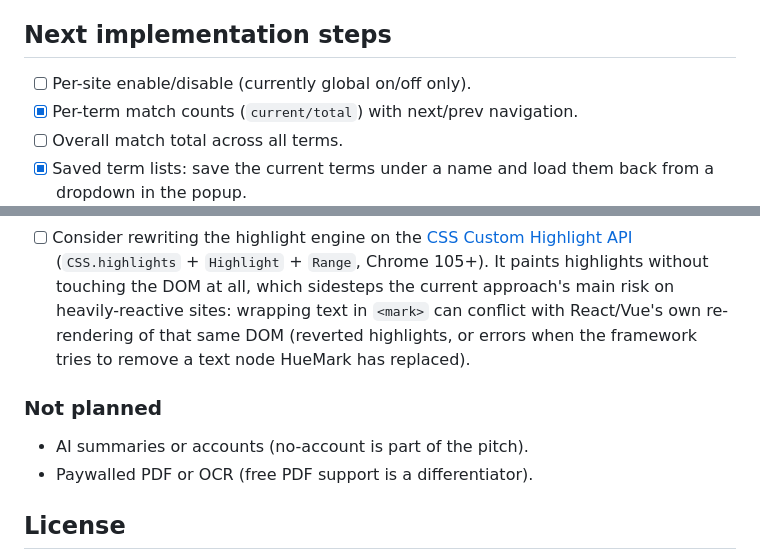
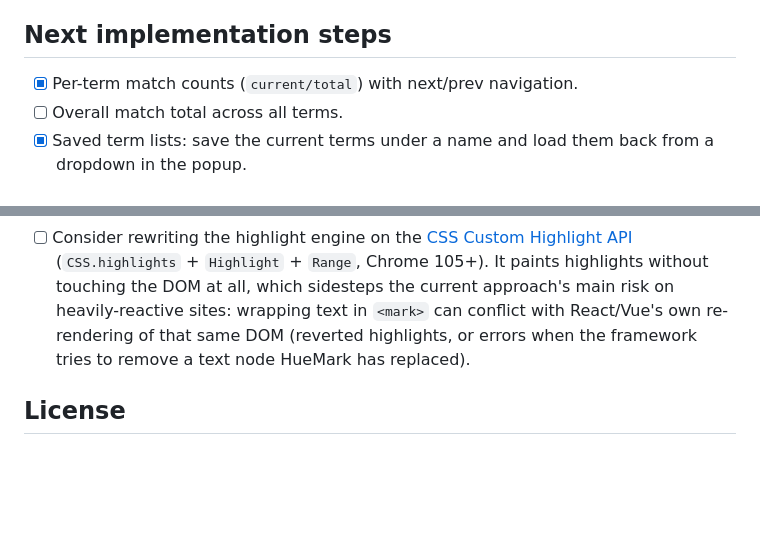
Before and after one commit to nawaz13bit/HueMark, a Markdown page: README.md, 2 parts joined by grey strips. Rendered like a GitHub page; blank space fills up the shorter version.

Commit message:
README: drop Not planned section and per-site item
Co-Authored-By: Claude Sonnet 5.5 <noreply@anthropic.com>
Claude-Session: https://claude.ai/code/session_013QbJ1yVHri5Ncue4F8ZcDK

```diff
--- a/README.md
+++ b/README.md
@@ -188,7 +188,6 @@ HueMark/
 
 ## Next implementation steps
 
-- [ ] Per-site enable/disable (currently global on/off only).
 - [x] Per-term match counts (`current/total`) with next/prev navigation.
 - [ ] Overall match total across all terms.
 - [x] Saved term lists: save the current terms under a name and load them back from a dropdown in the popup.
@@ -214,11 +213,6 @@ HueMark/
       same DOM (reverted highlights, or errors when the framework tries to
       remove a text node HueMark has replaced).
 
-### Not planned
-
-- AI summaries or accounts (no-account is part of the pitch).
-- Paywalled PDF or OCR (free PDF support is a differentiator).
-
 ## License
 
 MIT — see [LICENSE](LICENSE). The bundled PDF.js (`vendor/pdfjs`) is
```
